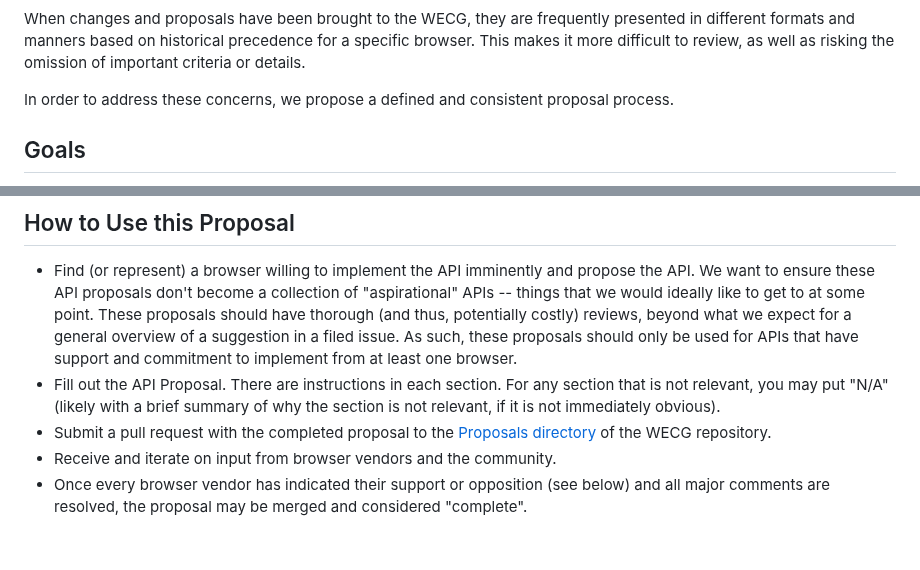
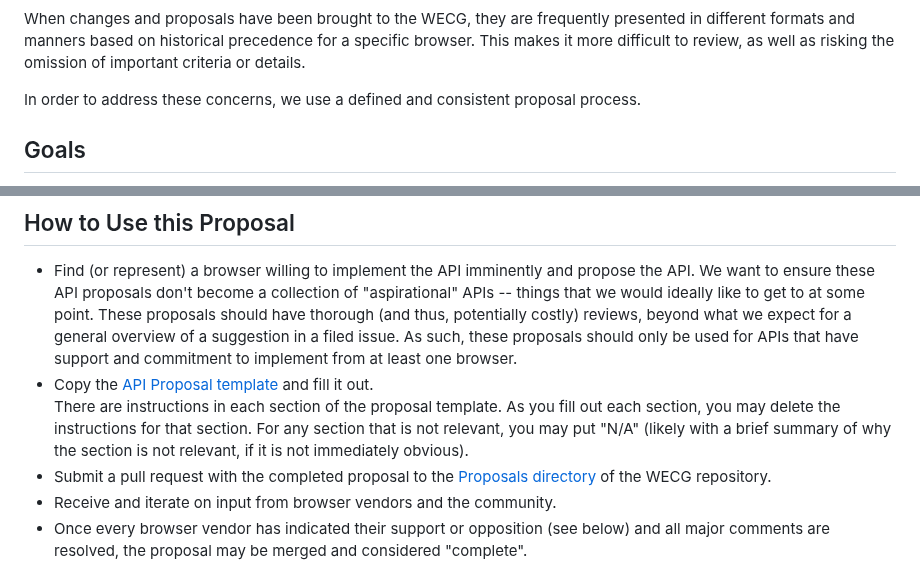
Before and after one commit to w3c/webextensions, a Markdown page: proposals/proposal_process.md, 2 parts joined by grey strips. Rendered like a GitHub page; blank space fills up the shorter version.

```diff
--- a/proposals/proposal_process.md
+++ b/proposals/proposal_process.md
@@ -35,7 +35,7 @@ presented in different formats and manners based on historical precedence for a
 specific browser.  This makes it more difficult to review, as well as risking
 the omission of important criteria or details.
 
-In order to address these concerns, we propose a defined and consistent
+In order to address these concerns, we use a defined and consistent
 proposal process.
 
 ## Goals
@@ -127,9 +127,12 @@ processes for such APIs.)
     of a suggestion in a filed issue.  As such, these proposals should only be
     used for APIs that have support and commitment to implement from at least
     one browser.
-*   Fill out the API Proposal.  There are instructions in each section.  For any
-    section that is not relevant, you may put "N/A" (likely with a brief summary
-    of why the section is not relevant, if it is not immediately obvious).
+*   Copy the [API Proposal template](proposal_template.md) and fill it out.
+    There are instructions in each section of the proposal template.  As you
+    fill out each section, you may delete the instructions for that section.
+    For any section that is not relevant, you may put "N/A" (likely with a
+    brief summary of why the section is not relevant, if it is not immediately
+    obvious).
 *   Submit a pull request with the completed proposal to the
     [Proposals directory](https://github.com/w3c/webextensions/tree/main/proposals)
     of the WECG repository.
```
Also changed, not shown: other parts of proposals/proposal_process.md (+2 -2 lines), proposals/proposal_template.md (+21 -8 lines).
